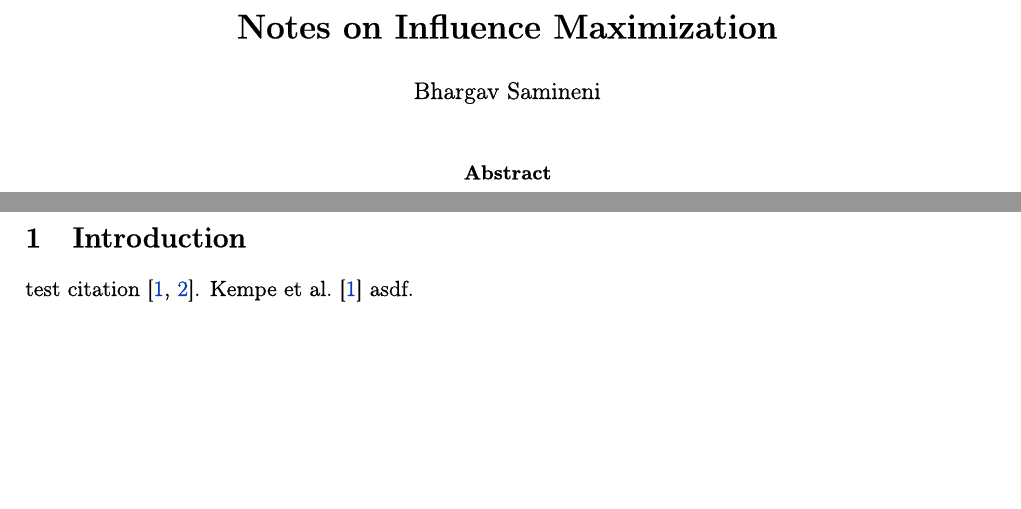
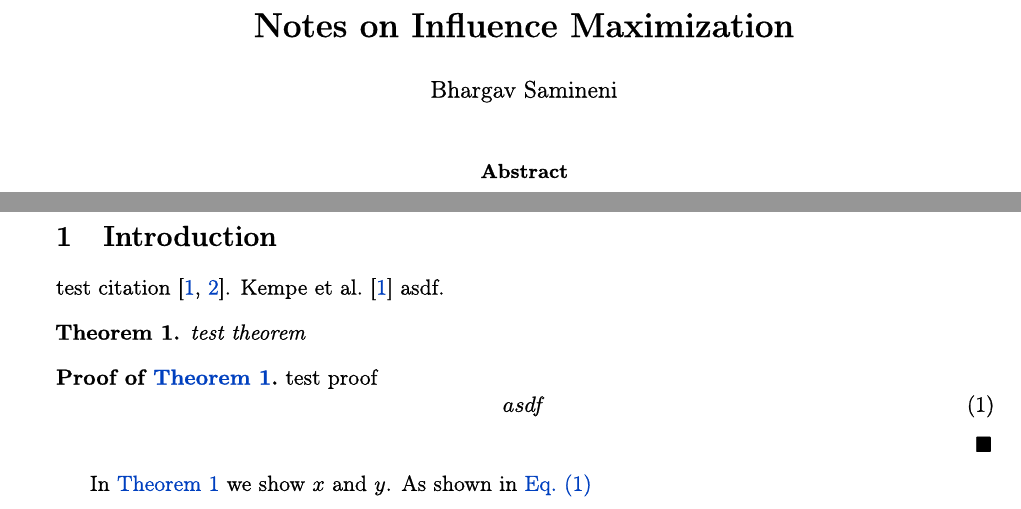
Before and after one commit to sbharg/influence-maximization-notes, a LaTeX paper (main.tex, which reads preamble.sty): two parts of pages 1 and 2 of 3, joined at a grey line, cut so that both start at the same text, the shorter picture padded with empty space. Compiled offline with pdfLaTeX.

Commit message:
updated preamable

```diff
--- a/main.tex
+++ b/main.tex
@@ -1,13 +1,13 @@
 \documentclass[11pt]{article}
 \usepackage{preamble}
+\usepackage{lipsum}
+
+% If using biblatex, specify bib file here
 %\addbibresource{refs.bib}
-\bibliographystyle{plainnat}
 
 % Custom macros
 \newcommand{\imfull}{\textsf{Influence Maximization}}
 \newcommand{\im}{\textsf{IM}}
-\newcommand{\eas}{\textsf{EAS}}
-\newcommand{\irange}[2]{\ensuremath{\lrb{#1, #2}}}
 
 \title{Notes on Influence Maximization}
 \author{
@@ -27,6 +27,21 @@
 
     \section{Introduction}
     test citation \cite{kempe2003maximizing, kempe2005influential}. \citet{kempe2003maximizing} asdf.
+
+    \begin{theorem}
+        test theorem
+        \label{thm:test}
+    \end{theorem}
+    \begin{proof}[of \cref{thm:test}]
+        test proof
+        \begin{equation}
+            asdf
+            \label{eq:test}
+        \end{equation}
+    \end{proof}
+
+    In \cref{thm:test} we show \(x\) and \(y\). As shown in \cref{eq:test}
+
     \newpage
     % Delete prev .bbl file if switching between biblatex and bibtex
 
--- a/preamble.sty
+++ b/preamble.sty
@@ -5,6 +5,25 @@
 %%%%%%%%%%%%%%%%%%%%%%%%%%%%%%%%%%%%%%%%%%%%%%%%%%%%%%%%%%%%%%%%%%%%%%%%%%%%%%%%%%%%%%%%%%%%%%%%%%%%
 % Packages
 %%%%%%%%%%%%%%%%%%%%%%%%%%%%%%%%%%%%%%%%%%%%%%%%%%%%%%%%%%%%%%%%%%%%%%%%%%%%%%%%%%%%%%%%%%%%%%%%%%%%
+
+% Paper dimensions - A4 vs Letterpaper
+%------------------------------------%
+\DeclareOption{a4}{
+  \PassOptionsToPackage{a4paper, margin=2cm}{geometry}
+}
+\DeclareOption{letter}{
+  \PassOptionsToPackage{letterpaper, margin=1in}{geometry}
+}
+
+% Bib Management - biblatex vs natbib
+%-----------------------------------%
+\newif\if@biblatex\@biblatexfalse
+\DeclareOption{biblatex}{
+  \@biblatextrue
+}
+
+\ExecuteOptions{letter}
+\ProcessOptions\relax
 
 % Pdf Packages
 %------------%
@@ -20,6 +39,16 @@
 \RequirePackage{booktabs}
 \RequirePackage{xspace}
 \RequirePackage{enumitem}
+
+\RequirePackage{geometry}
+
+\if@biblatex
+\RequirePackage[backend = biber, doi = false, maxcitenames = 2, maxbibnames = 99, isbn = false, url = false, style = numeric, natbib = true]{biblatex}
+\addbibresource{refs.bib}
+\else
+\RequirePackage[square,numbers]{natbib}
+\bibliographystyle{plainnat}
+\fi
 
 \RequirePackage{pdfrender}
 \makeatletter
@@ -98,17 +127,6 @@
 \RequirePackage{graphicx}
 \RequirePackage[labelfont=bf]{caption}
 \RequirePackage{subcaption}
-
-% Paper dimensions - A4 vs Letterpaper
-%------------------------------------%
-%\RequirePackage[letterpaper, margin=1in]{geometry}
-\RequirePackage[a4paper, margin=2cm]{geometry}
-%------------------------------------%
-
-% Bib Management - biblatex vs bibtex
-%-----------------------------------%
-%\RequirePackage[backend = biber, doi = false, maxcitenames = 2, maxbibnames = 99, isbn = false, url = false, style = numeric, natbib = true]{biblatex}
-\RequirePackage[square,numbers]{natbib}
 
 %%%%%%%%%%%%%%%%%%%%%%%%%%%%%%%%%%%%%%%%%%%%%%%%%%%%%%%%%%%%%%%%%%%%%%%%%%%%%%%%%%%%%%%%%%%%%%%%%%%%
 % Custom commands -- math symbols and math shortcuts
@@ -198,6 +216,7 @@
 \declaretheoremstyle[
   spacebelow=6pt,
   bodyfont=\normalfont,
+  notefont=\bfseries, notebraces={}{},
   qed=\qedsym
 ]{proof}
 
@@ -209,10 +228,16 @@
 \declaretheorem[numbered=no, style=proof]{proof}
 
 % Cleverref
-\crefname{theorem}{Thm.}{Thms.}
-\crefname{corollary}{Cor.}{Cors.}
-\crefname{lemma}{Lem.}{Lems.}
+\crefname{theorem}{Theorem}{Theorems}
+\crefname{corollary}{Corollary}{Corollaries}
+\crefname{lemma}{Lemma}{Lemmas.}
 \crefname{claim}{Claim}{Claims}
-\crefname{problem}{Prob.}{Probs.}
-\crefname{definition}{Def.}{Defs.}
-\crefname{algorithm}{Alg.}{Algs.}
+\crefname{observation}{Observation}{Observations}
+\crefname{proposition}{Proposition}{Propositions}
+\crefname{conjecture}{Conjecture}{Conjectures}
+\crefname{remark}{Remark}{Remarks}
+\crefname{problem}{Problem}{Problems}
+\crefname{definition}{Definition}{Definitions}
+\crefname{algorithm}{Algorithm}{Algorithms}
+
+\endinput
```
Also changed, not shown: main.tex (4 more changed lines).
